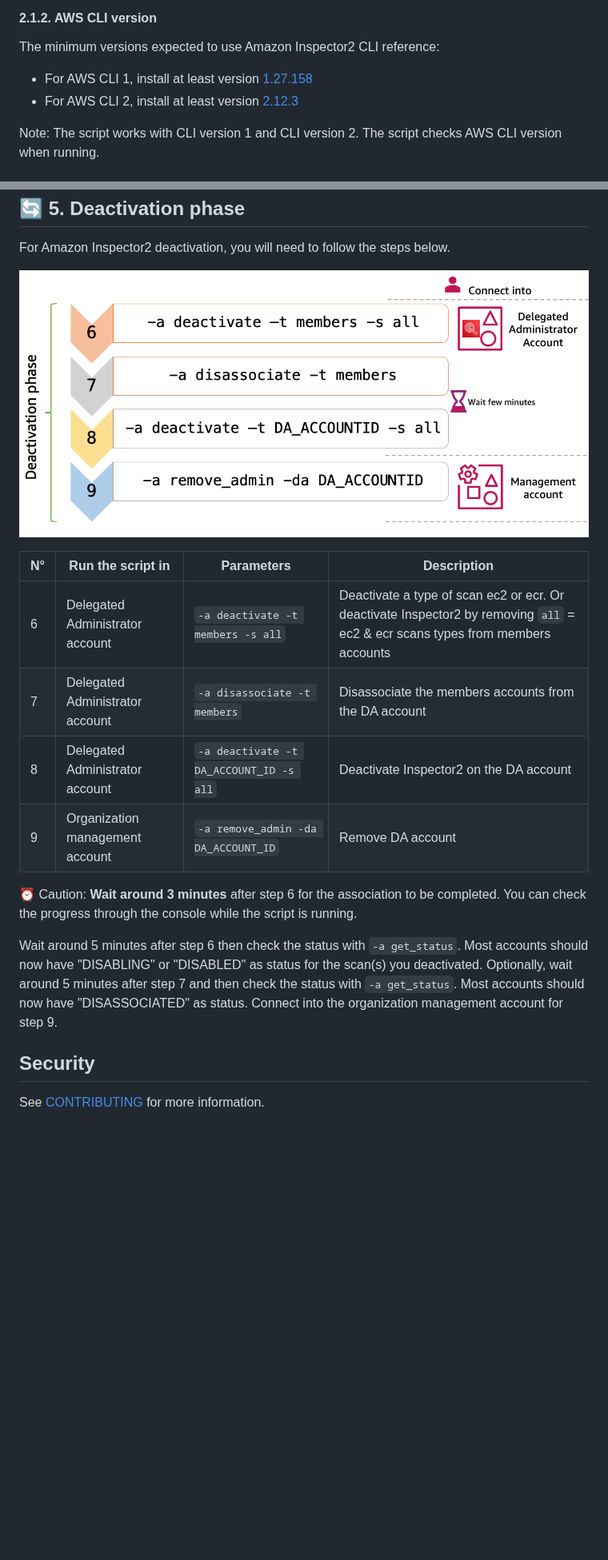
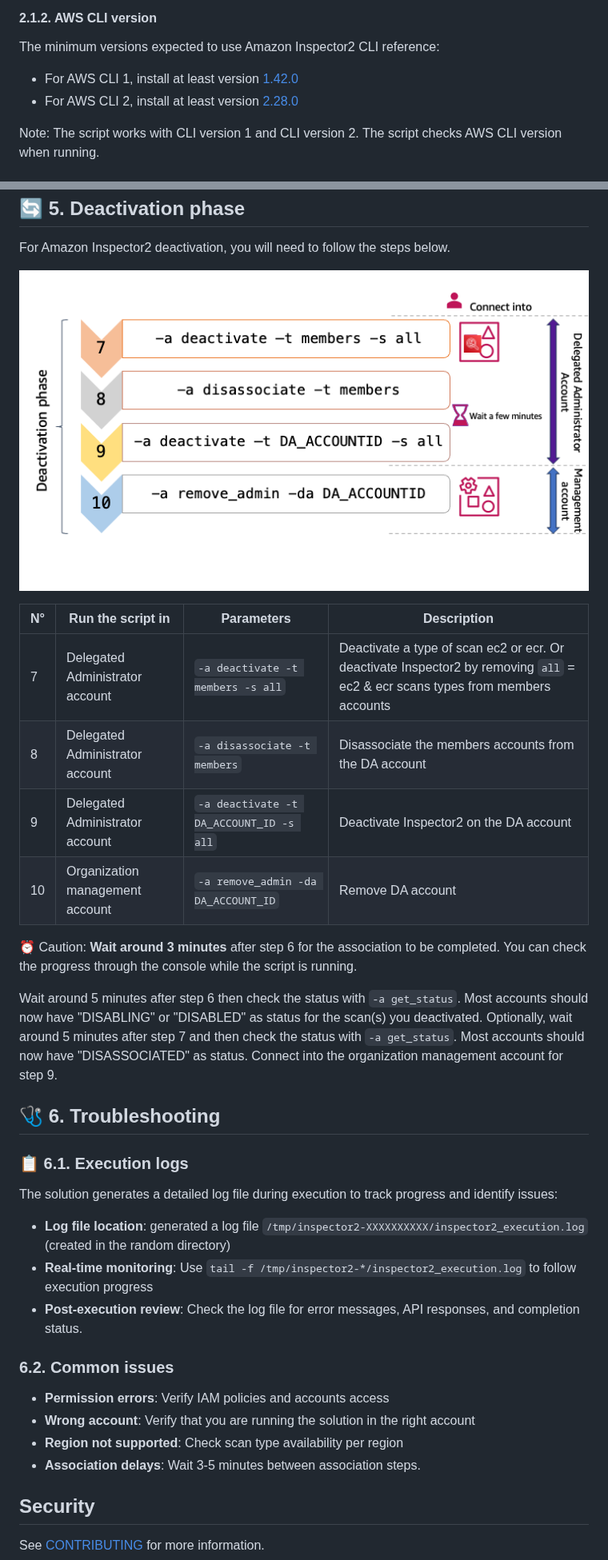
Before and after one commit to aws-samples/inspector2-enablement-with-cli, a Markdown page: README.md, 2 parts joined by grey strips. Shown at 80% size. GitHub-like rendering; pictures changed too: images/Inspector2_Deactivation.png; blank space fills up the shorter version.

```diff
--- a/README.md
+++ b/README.md
@@ -45,8 +44,8 @@ git clone https://github.com/aws-samples/inspector2-enablement-with-cli.git
 
 #### 2.1.2.  AWS CLI version
 The minimum versions expected to use Amazon Inspector2 CLI reference:
-- For AWS CLI 1, install at least version [1.27.158](https://github.com/aws/aws-cli/blob/develop/CHANGELOG.rst#127158)
-- For AWS CLI 2, install at least version [2.12.3](https://github.com/aws/aws-cli/blob/v2/CHANGELOG.rst)
+- For AWS CLI 1, install at least version [1.42.0](https://github.com/aws/aws-cli/blob/develop/CHANGELOG.rst)
+- For AWS CLI 2, install at least version [2.28.0](https://github.com/aws/aws-cli/blob/v2/CHANGELOG.rst#2280)
 
 Note: The script works with CLI version 1 and CLI version 2. The script checks AWS CLI version when running.
 
@@ -196,16 +212,31 @@ For Amazon Inspector2 deactivation, you will need to follow the steps below.
 
 | N°     | Run the script in | Parameters | Description |
 | ------ | ------ | ------ | ------ |
-| 6   | Delegated Administrator account | `-a deactivate -t members -s all` | Deactivate a type of scan ec2 or ecr. Or deactivate Inspector2 by removing  `all` = ec2 & ecr scans types from members accounts |
-| 7   | Delegated Administrator account | `-a disassociate -t members` | Disassociate the members accounts from the DA account|
-| 8   | Delegated Administrator account | `-a deactivate -t DA_ACCOUNT_ID -s all` | Deactivate Inspector2 on the DA account|
-| 9   | Organization management  account | `-a remove_admin -da DA_ACCOUNT_ID` | Remove DA account  |
+| 7   | Delegated Administrator account | `-a deactivate -t members -s all` | Deactivate a type of scan ec2 or ecr. Or deactivate Inspector2 by removing  `all` = ec2 & ecr scans types from members accounts |
+| 8   | Delegated Administrator account | `-a disassociate -t members` | Disassociate the members accounts from the DA account|
+| 9   | Delegated Administrator account | `-a deactivate -t DA_ACCOUNT_ID -s all` | Deactivate Inspector2 on the DA account|
+| 10   | Organization management  account | `-a remove_admin -da DA_ACCOUNT_ID` | Remove DA account  |
 
 ⏰ Caution: **Wait around 3 minutes** after step 6 for the association to be completed. You can check the progress through the console while the script is running.
 
 Wait around 5 minutes after step 6 then check the status with `-a get_status`. Most accounts should now have "DISABLING" or "DISABLED" as status for the scan(s) you deactivated.
 Optionally, wait around 5 minutes after step 7 and then check the status with `-a get_status`. Most accounts should now have "DISASSOCIATED" as status.
 Connect into the organization management account for step 9.
+
+## 🩺 6. Troubleshooting
+
+### 📋 6.1. Execution logs
+
+The solution generates a detailed log file during execution to track progress and identify issues:
+- **Log file location**: generated a log file `/tmp/inspector2-XXXXXXXXXX/inspector2_execution.log` (created in the random directory)
+- **Real-time monitoring**: Use `tail -f /tmp/inspector2-*/inspector2_execution.log` to follow execution progress
+- **Post-execution review**: Check the log file for error messages, API responses, and completion status.
+
+### 6.2. Common issues
+- **Permission errors**: Verify IAM policies and accounts access
+- **Wrong account**: Verify that you are running the solution in the right account
+- **Region not supported**: Check scan type availability per region
+- **Association delays**: Wait 3-5 minutes between association steps.
 
 ## Security
 
```
Also changed, not shown: other parts of README.md (+45 -29 lines), images/Inspector2_activation.png, 2 other files.
